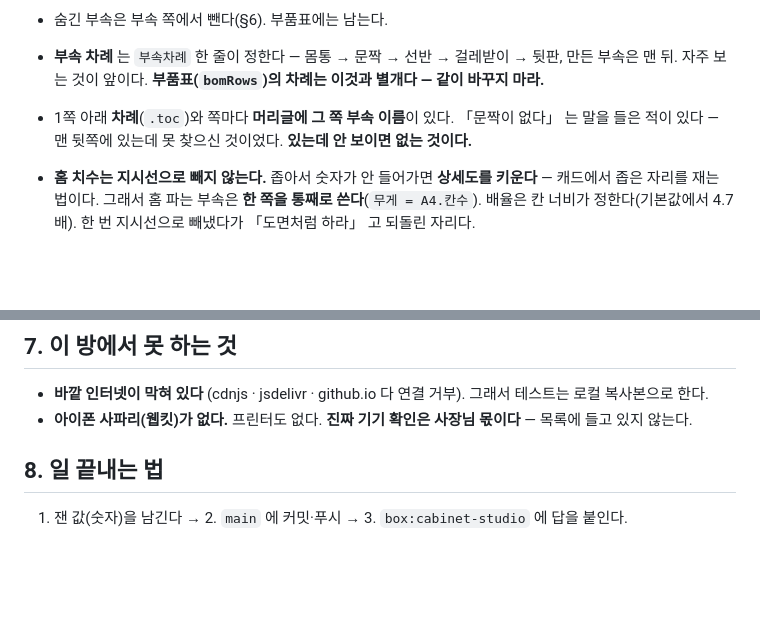
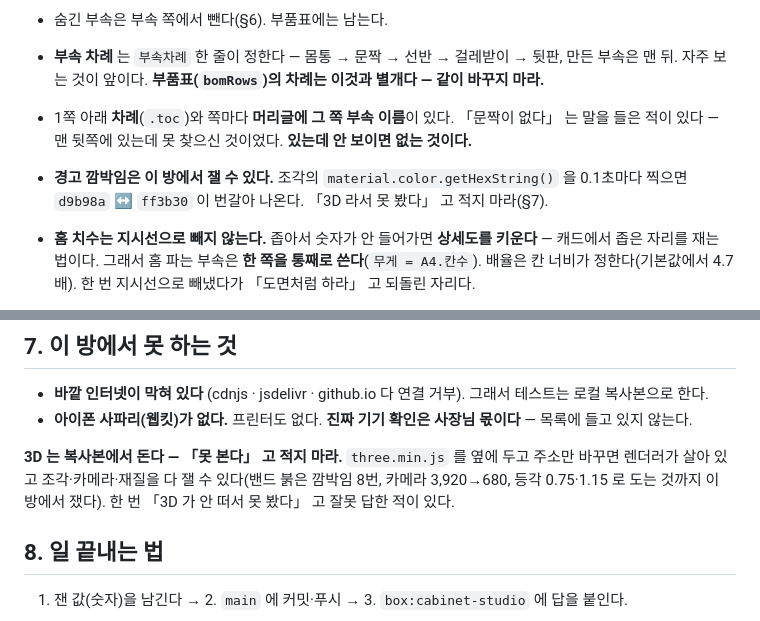
Before and after one commit to vivivic-cloud/cabinet-studio, a Markdown page: CLAUDE.md, 2 parts joined by grey strips. Rendered like a GitHub page; blank space fills up the shorter version.

Commit message:
집 규칙에 3D 를 복사본에서 잴 수 있다고 적는다
한 번 「3D 가 안 떠서 못 봤다」 고 잘못 답했다. 재는 법을 적어 둔다.

Co-Authored-By: Claude Opus 5 <noreply@anthropic.com>
Claude-Session: https://claude.ai/code/session_01EKNRGFHGrx8LhDAjWNMSSY

```diff
--- a/CLAUDE.md
+++ b/CLAUDE.md
@@ -85,6 +85,8 @@ https://vivivic-cloud.github.io/cabinet-studio/
 - 1쪽 아래 **차례**(`.toc`)와 쪽마다 **머리글에 그 쪽 부속 이름**이 있다.
   「문짝이 없다」 는 말을 들은 적이 있다 — 맨 뒷쪽에 있는데 못 찾으신 것이었다. **있는데 안 보이면 없는 것이다.**
 
+- **경고 깜박임은 이 방에서 잴 수 있다.** 조각의 `material.color.getHexString()` 을 0.1초마다 찍으면
+  `d9b98a` ↔ `ff3b30` 이 번갈아 나온다. 「3D 라서 못 봤다」 고 적지 마라(§7).
 - **홈 치수는 지시선으로 빼지 않는다.** 좁아서 숫자가 안 들어가면 **상세도를 키운다** — 캐드에서 좁은 자리를 재는 법이다.
   그래서 홈 파는 부속은 **한 쪽을 통째로 쓴다**(`무게 = A4.칸수`). 배율은 칸 너비가 정한다(기본값에서 4.7배).
   한 번 지시선으로 빼냈다가 「도면처럼 하라」 고 되돌린 자리다.
@@ -163,6 +165,10 @@ https://vivivic-cloud.github.io/cabinet-studio/
 - **바깥 인터넷이 막혀 있다** (cdnjs · jsdelivr · github.io 다 연결 거부). 그래서 테스트는 로컬 복사본으로 한다.
 - **아이폰 사파리(웹킷)가 없다.** 프린터도 없다. **진짜 기기 확인은 사장님 몫이다** — 목록에 들고 있지 않는다.
 
+**3D 는 복사본에서 돈다 — 「못 본다」 고 적지 마라.** `three.min.js` 를 옆에 두고 주소만 바꾸면
+렌더러가 살아 있고 조각·카메라·재질을 다 잴 수 있다(밴드 붉은 깜박임 8번, 카메라 3,920→680,
+등각 0.75·1.15 로 도는 것까지 이 방에서 쟀다). 한 번 「3D 가 안 떠서 못 봤다」 고 잘못 답한 적이 있다.
+
 ## 8. 일 끝내는 법
 
 1. 잰 값(숫자)을 남긴다 → 2. `main` 에 커밋·푸시 → 3. `box:cabinet-studio` 에 답을 붙인다.
```
